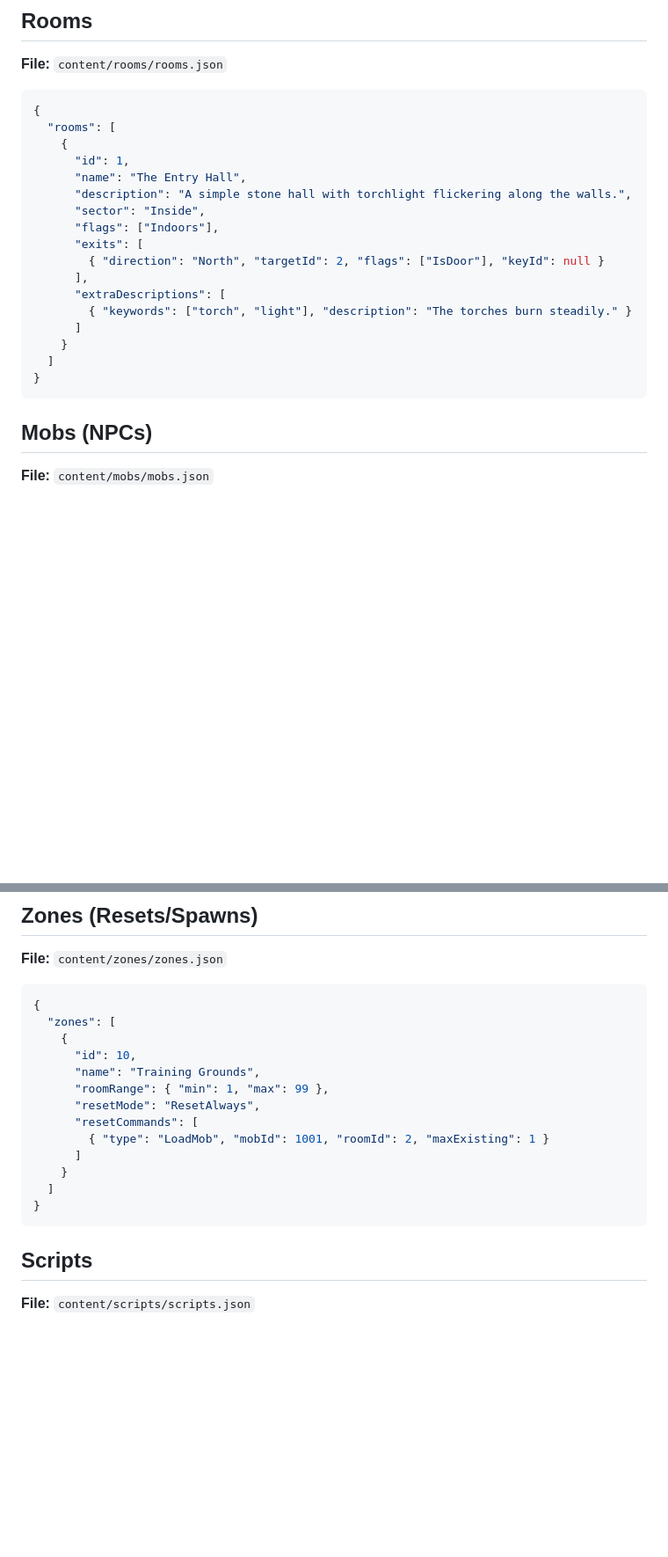
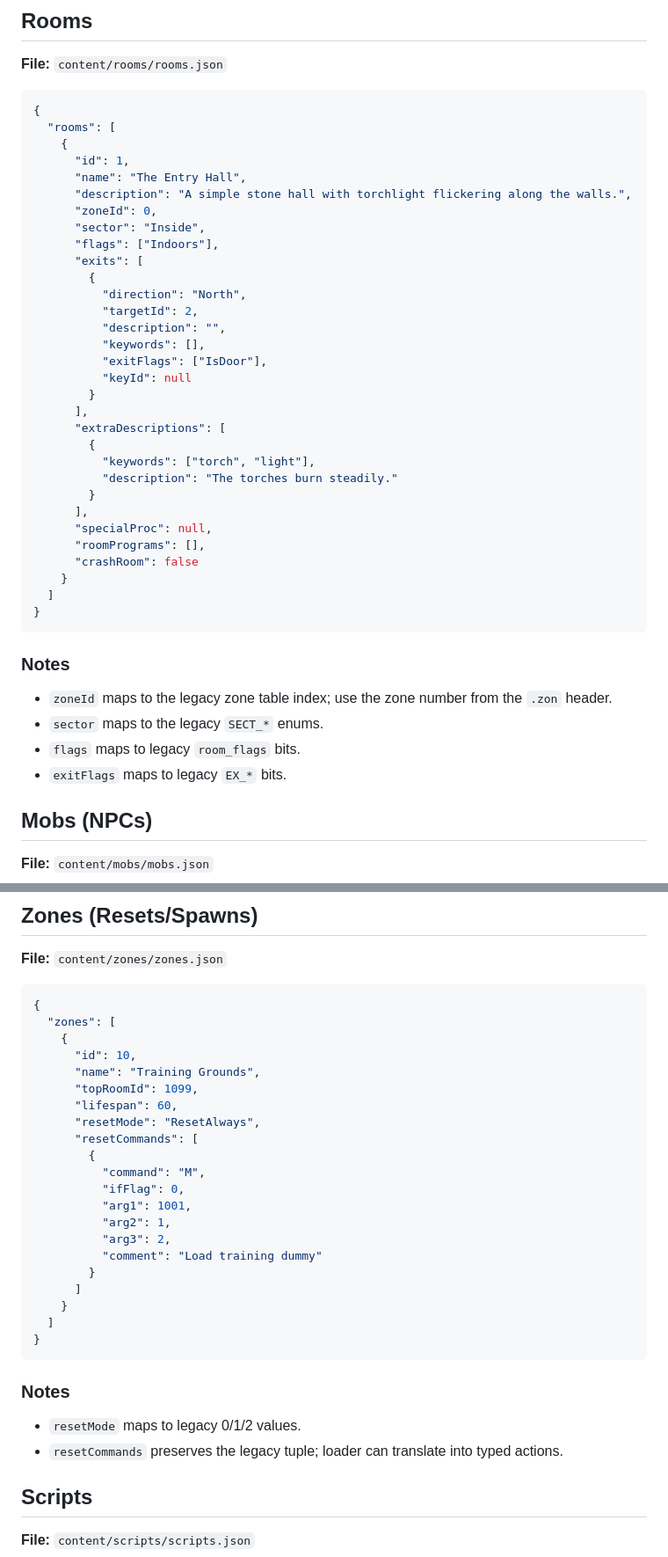
Before and after one commit to xergon85/EliteMUD-CS, a Markdown page: docs/content-schema.md, 2 parts joined by grey strips. Shown at 88% size. Drawn GitHub-style; blank space fills up the shorter version.

````diff
--- a/docs/content-schema.md
+++ b/docs/content-schema.md
@@ -43,18 +44,38 @@ content/
       "id": 1,
       "name": "The Entry Hall",
       "description": "A simple stone hall with torchlight flickering along the walls.",
+      "zoneId": 0,
       "sector": "Inside",
       "flags": ["Indoors"],
       "exits": [
-        { "direction": "North", "targetId": 2, "flags": ["IsDoor"], "keyId": null }
+        {
+          "direction": "North",
+          "targetId": 2,
+          "description": "",
+          "keywords": [],
+          "exitFlags": ["IsDoor"],
+          "keyId": null
+        }
       ],
       "extraDescriptions": [
-        { "keywords": ["torch", "light"], "description": "The torches burn steadily." }
-      ]
+        {
+          "keywords": ["torch", "light"],
+          "description": "The torches burn steadily."
+        }
+      ],
+      "specialProc": null,
+      "roomPrograms": [],
+      "crashRoom": false
     }
   ]
 }
 ```
+
+### Notes
+- `zoneId` maps to the legacy zone table index; use the zone number from the `.zon` header.
+- `sector` maps to the legacy `SECT_*` enums.
+- `flags` maps to legacy `room_flags` bits.
+- `exitFlags` maps to legacy `EX_*` bits.
 
 ## Mobs (NPCs)
 **File:** `content/mobs/mobs.json`
@@ -109,15 +186,27 @@ content/
     {
       "id": 10,
       "name": "Training Grounds",
-      "roomRange": { "min": 1, "max": 99 },
+      "topRoomId": 1099,
+      "lifespan": 60,
       "resetMode": "ResetAlways",
       "resetCommands": [
-        { "type": "LoadMob", "mobId": 1001, "roomId": 2, "maxExisting": 1 }
+        {
+          "command": "M",
+          "ifFlag": 0,
+          "arg1": 1001,
+          "arg2": 1,
+          "arg3": 2,
+          "comment": "Load training dummy"
+        }
       ]
     }
   ]
 }
 ```
+
+### Notes
+- `resetMode` maps to legacy 0/1/2 values.
+- `resetCommands` preserves the legacy tuple; loader can translate into typed actions.
 
 ## Scripts
 **File:** `content/scripts/scripts.json`
````
Also changed, not shown: other parts of docs/content-schema.md (+93 -6 lines).
